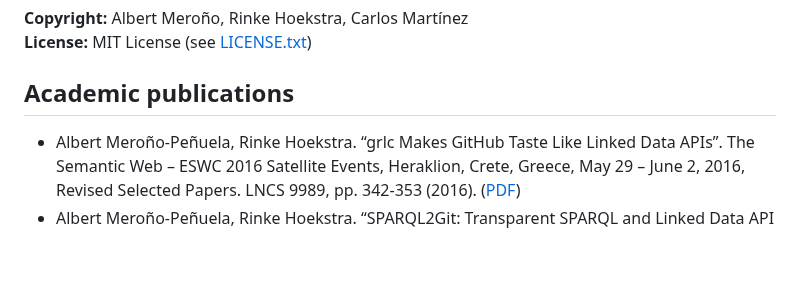
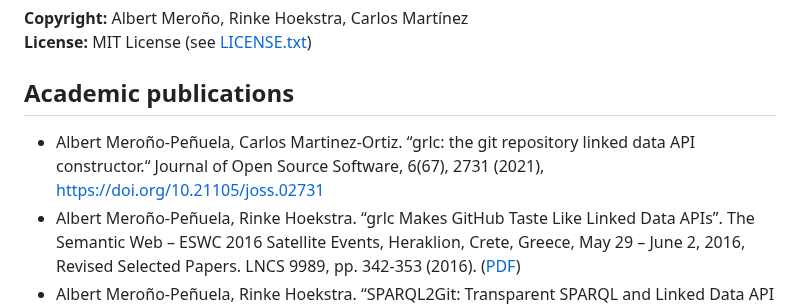
Before and after one commit to CLARIAH/grlc, a Markdown page: README.md, the part around the change. Rendered like a GitHub page; blank space fills up the shorter version.

Commit message:
Update README.md
Add more recent paper

```diff
--- a/README.md
+++ b/README.md
@@ -395,6 +395,7 @@ Quotes from grlc users:
 
 ## Academic publications
 
+- Albert Meroño-Peñuela, Carlos Martinez-Ortiz. “grlc: the git repository linked data API constructor.“ Journal of Open Source Software, 6(67), 2731 (2021), <https://doi.org/10.21105/joss.02731>
 - Albert Meroño-Peñuela, Rinke Hoekstra. “grlc Makes GitHub Taste Like Linked Data APIs”. The Semantic Web – ESWC 2016 Satellite Events, Heraklion, Crete, Greece, May 29 – June 2, 2016, Revised Selected Papers. LNCS 9989, pp. 342-353 (2016). ([PDF](https://link.springer.com/content/pdf/10.1007%2F978-3-319-47602-5_48.pdf))
 - Albert Meroño-Peñuela, Rinke Hoekstra. “SPARQL2Git: Transparent SPARQL and Linked Data API Curation via Git”. In: Proceedings of the 14th Extended Semantic Web Conference (ESWC 2017), Poster and Demo Track. Portoroz, Slovenia, May 28th – June 1st, 2017 (2017). ([PDF](https://www.albertmeronyo.org/wp-content/uploads/2017/04/sparql2git-transparent-sparql-4.pdf))
 - Albert Meroño-Peñuela, Rinke Hoekstra. “Automatic Query-centric API for Routine Access to Linked Data”. In: The Semantic Web – ISWC 2017, 16th International Semantic Web Conference. Lecture Notes in Computer Science, vol 10587, pp. 334-339 (2017). ([PDF](https://www.albertmeronyo.org/wp-content/uploads/2017/07/ISWC2017_paper_430.pdf))
```
